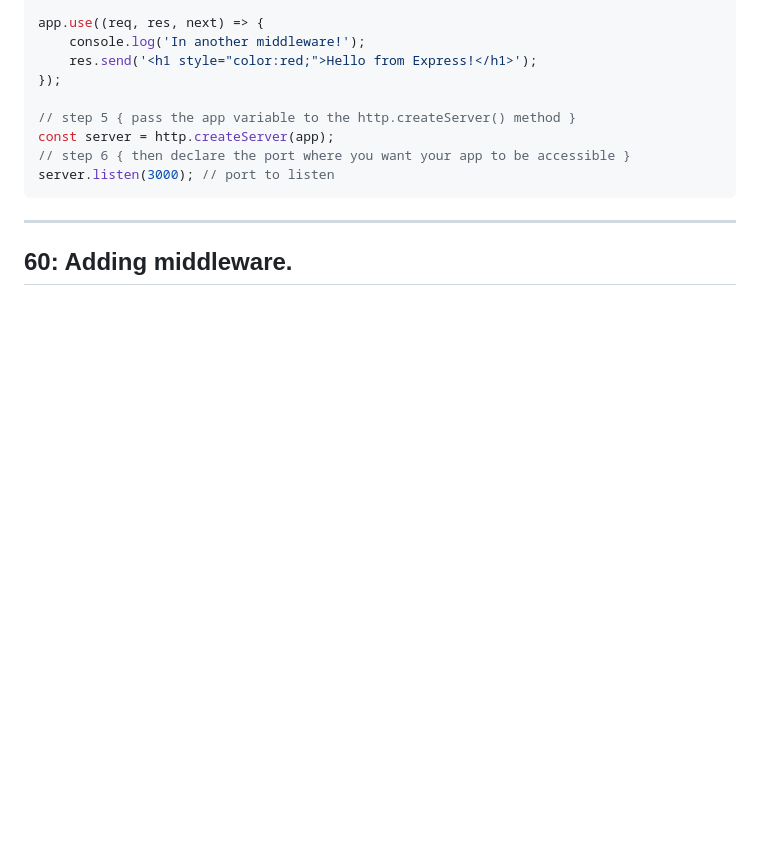
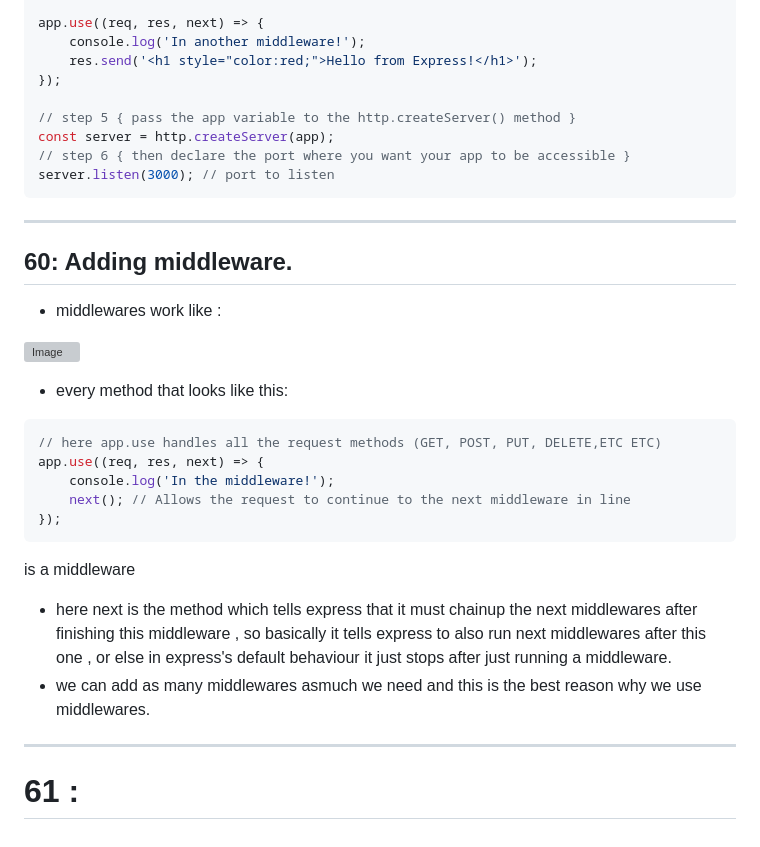
Before and after one commit to SDE-ADNAN/Node_JS_Maximillian, a Markdown page: Sec_5:_Working_with_Expressjs/01-adding-middleware/README.md, the part around the change. Drawn GitHub-style; blank space fills up the shorter version; grey boxes are pictures that could not be loaded.

Commit message:
Adding middleware.

````diff
--- a/Sec_5:_Working_with_Expressjs/01-adding-middleware/README.md
+++ b/Sec_5:_Working_with_Expressjs/01-adding-middleware/README.md
@@ -93,3 +93,23 @@ server.listen(3000); // port to listen
 ---
 
 ## 60: Adding middleware.
+
+- middlewares  work like :
+
+![Image](./IMG_1370.jpg)
+
+- every method that looks like this:
+```js
+// here app.use handles all the request methods (GET, POST, PUT, DELETE,ETC ETC)
+app.use((req, res, next) => {
+    console.log('In the middleware!');
+    next(); // Allows the request to continue to the next middleware in line
+});
+```
+is a middleware
+- here next is the method which tells express that it must chainup the next middlewares after finishing this middleware , so basically it tells express to also run next middlewares after this one , or else in express's default behaviour it just stops after just running a middleware.
+- we can add as many middlewares asmuch we need and this is the best reason why we use middlewares.
+
+---
+
+# 61 :
````
